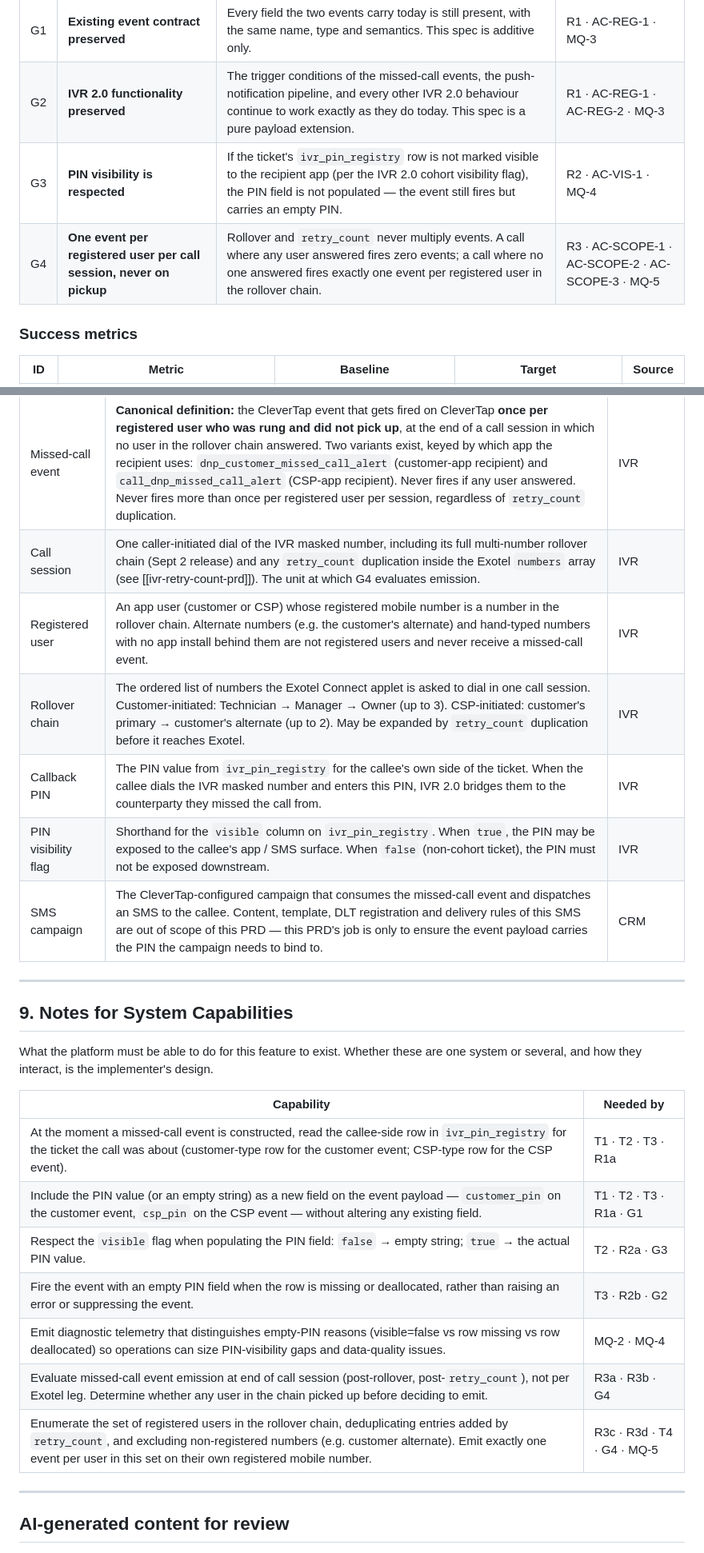
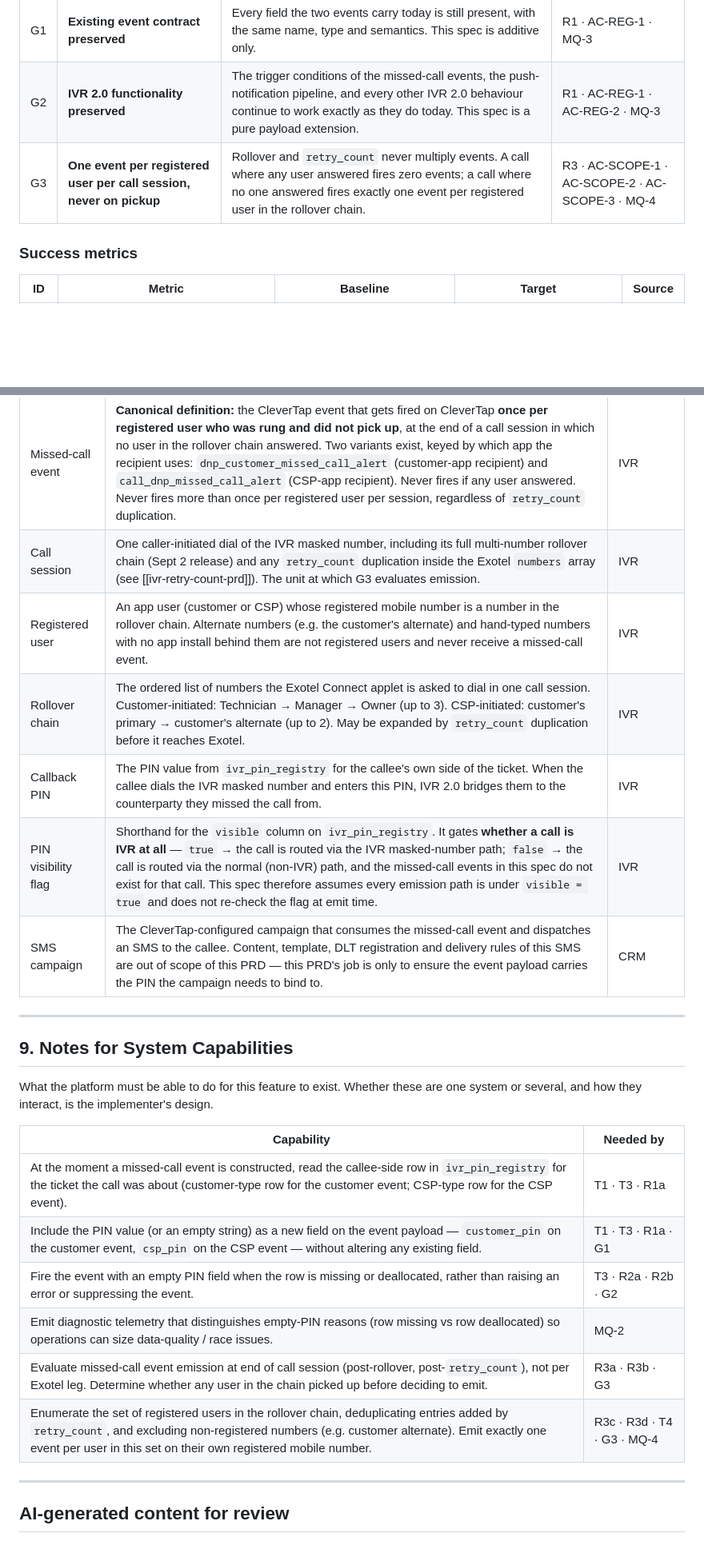
Before and after one commit to ashish-raj-wiom/ivr-missed-call-alert-pin-prd, a Markdown page: IVR_Missed_Call_Alert_PIN_PRD.md, 2 parts joined by grey strips. Shown at 80% size. GitHub-like rendering; blank space fills up the shorter version.

```diff
--- a/IVR_Missed_Call_Alert_PIN_PRD.md
+++ b/IVR_Missed_Call_Alert_PIN_PRD.md
@@ -29,8 +29,7 @@
 |---|---|---|---|
 | G1 | **Existing event contract preserved** | Every field the two events carry today is still present, with the same name, type and semantics. This spec is additive only. | R1 · AC-REG-1 · MQ-3 |
 | G2 | **IVR 2.0 functionality preserved** | The trigger conditions of the missed-call events, the push-notification pipeline, and every other IVR 2.0 behaviour continue to work exactly as they do today. This spec is a pure payload extension. | R1 · AC-REG-1 · AC-REG-2 · MQ-3 |
-| G3 | **PIN visibility is respected** | If the ticket's `ivr_pin_registry` row is not marked visible to the recipient app (per the IVR 2.0 cohort visibility flag), the PIN field is not populated — the event still fires but carries an empty PIN. | R2 · AC-VIS-1 · MQ-4 |
-| G4 | **One event per registered user per call session, never on pickup** | Rollover and `retry_count` never multiply events. A call where any user answered fires zero events; a call where no one answered fires exactly one event per registered user in the rollover chain. | R3 · AC-SCOPE-1 · AC-SCOPE-2 · AC-SCOPE-3 · MQ-5 |
+| G3 | **One event per registered user per call session, never on pickup** | Rollover and `retry_count` never multiply events. A call where any user answered fires zero events; a call where no one answered fires exactly one event per registered user in the rollover chain. | R3 · AC-SCOPE-1 · AC-SCOPE-2 · AC-SCOPE-3 · MQ-4 |
 
 ### Success metrics
 
@@ -164,11 +155,11 @@ No new parameters are introduced by this spec. The behaviour is deterministic on
 | IVR 2.0 | The parent feature this spec extends. IVR 2.0 introduced the single masked-number architecture with PIN-based authentication and multi-number rollover. This spec adds one field to two of IVR 2.0's CleverTap events. | IVR |
 | IVR masked number | The single Wiom-owned DID that both customers and CSPs dial to reach each other through IVR 2.0. | IVR |
 | Missed-call event | **Canonical definition:** the CleverTap event that gets fired on CleverTap **once per registered user who was rung and did not pick up**, at the end of a call session in which no user in the rollover chain answered. Two variants exist, keyed by which app the recipient uses: `dnp_customer_missed_call_alert` (customer-app recipient) and `call_dnp_missed_call_alert` (CSP-app recipient). Never fires if any user answered. Never fires more than once per registered user per session, regardless of `retry_count` duplication. | IVR |
-| Call session | One caller-initiated dial of the IVR masked number, including its full multi-number rollover chain (Sept 2 release) and any `retry_count` duplication inside the Exotel `numbers` array (see [[ivr-retry-count-prd]]). The unit at which G4 evaluates emission. | IVR |
+| Call session | One caller-initiated dial of the IVR masked number, including its full multi-number rollover chain (Sept 2 release) and any `retry_count` duplication inside the Exotel `numbers` array (see [[ivr-retry-count-prd]]). The unit at which G3 evaluates emission. | IVR |
 | Registered user | An app user (customer or CSP) whose registered mobile number is a number in the rollover chain. Alternate numbers (e.g. the customer's alternate) and hand-typed numbers with no app install behind them are not registered users and never receive a missed-call event. | IVR |
 | Rollover chain | The ordered list of numbers the Exotel Connect applet is asked to dial in one call session. Customer-initiated: Technician → Manager → Owner (up to 3). CSP-initiated: customer's primary → customer's alternate (up to 2). May be expanded by `retry_count` duplication before it reaches Exotel. | IVR |
 | Callback PIN | The PIN value from `ivr_pin_registry` for the callee's own side of the ticket. When the callee dials the IVR masked number and enters this PIN, IVR 2.0 bridges them to the counterparty they missed the call from. | IVR |
-| PIN visibility flag | Shorthand for the `visible` column on `ivr_pin_registry`. When `true`, the PIN may be exposed to the callee's app / SMS surface. When `false` (non-cohort ticket), the PIN must not be exposed downstream. | IVR |
+| PIN visibility flag | Shorthand for the `visible` column on `ivr_pin_registry`. It gates **whether a call is IVR at all** — `true` → the call is routed via the IVR masked-number path; `false` → the call is routed via the normal (non-IVR) path, and the missed-call events in this spec do not exist for that call. This spec therefore assumes every emission path is under `visible = true` and does not re-check the flag at emit time. | IVR |
 | SMS campaign | The CleverTap-configured campaign that consumes the missed-call event and dispatches an SMS to the callee. Content, template, DLT registration and delivery rules of this SMS are out of scope of this PRD — this PRD's job is only to ensure the event payload carries the PIN the campaign needs to bind to. | CRM |
 
 ---
@@ -179,13 +170,12 @@ What the platform must be able to do for this feature to exist. Whether these ar
 
 | Capability | Needed by |
 |---|---|
-| At the moment a missed-call event is constructed, read the callee-side row in `ivr_pin_registry` for the ticket the call was about (customer-type row for the customer event; CSP-type row for the CSP event). | T1 · T2 · T3 · R1a |
-| Include the PIN value (or an empty string) as a new field on the event payload — `customer_pin` on the customer event, `csp_pin` on the CSP event — without altering any existing field. | T1 · T2 · T3 · R1a · G1 |
-| Respect the `visible` flag when populating the PIN field: `false` → empty string; `true` → the actual PIN value. | T2 · R2a · G3 |
-| Fire the event with an empty PIN field when the row is missing or deallocated, rather than raising an error or suppressing the event. | T3 · R2b · G2 |
-| Emit diagnostic telemetry that distinguishes empty-PIN reasons (visible=false vs row missing vs row deallocated) so operations can size PIN-visibility gaps and data-quality issues. | MQ-2 · MQ-4 |
-| Evaluate missed-call event emission at end of call session (post-rollover, post-`retry_count`), not per Exotel leg. Determine whether any user in the chain picked up before deciding to emit. | R3a · R3b · G4 |
-| Enumerate the set of registered users in the rollover chain, deduplicating entries added by `retry_count`, and excluding non-registered numbers (e.g. customer alternate). Emit exactly one event per user in this set on their own registered mobile number. | R3c · R3d · T4 · G4 · MQ-5 |
+| At the moment a missed-call event is constructed, read the callee-side row in `ivr_pin_registry` for the ticket the call was about (customer-type row for the customer event; CSP-type row for the CSP event). | T1 · T3 · R1a |
+| Include the PIN value (or an empty string) as a new field on the event payload — `customer_pin` on the customer event, `csp_pin` on the CSP event — without altering any existing field. | T1 · T3 · R1a · G1 |
+| Fire the event with an empty PIN field when the row is missing or deallocated, rather than raising an error or suppressing the event. | T3 · R2a · R2b · G2 |
+| Emit diagnostic telemetry that distinguishes empty-PIN reasons (row missing vs row deallocated) so operations can size data-quality / race issues. | MQ-2 |
+| Evaluate missed-call event emission at end of call session (post-rollover, post-`retry_count`), not per Exotel leg. Determine whether any user in the chain picked up before deciding to emit. | R3a · R3b · G3 |
+| Enumerate the set of registered users in the rollover chain, deduplicating entries added by `retry_count`, and excluding non-registered numbers (e.g. customer alternate). Emit exactly one event per user in this set on their own registered mobile number. | R3c · R3d · T4 · G3 · MQ-4 |
 
 ---
 
```
Also changed, not shown: other parts of IVR_Missed_Call_Alert_PIN_PRD.md (+25 -33 lines).
